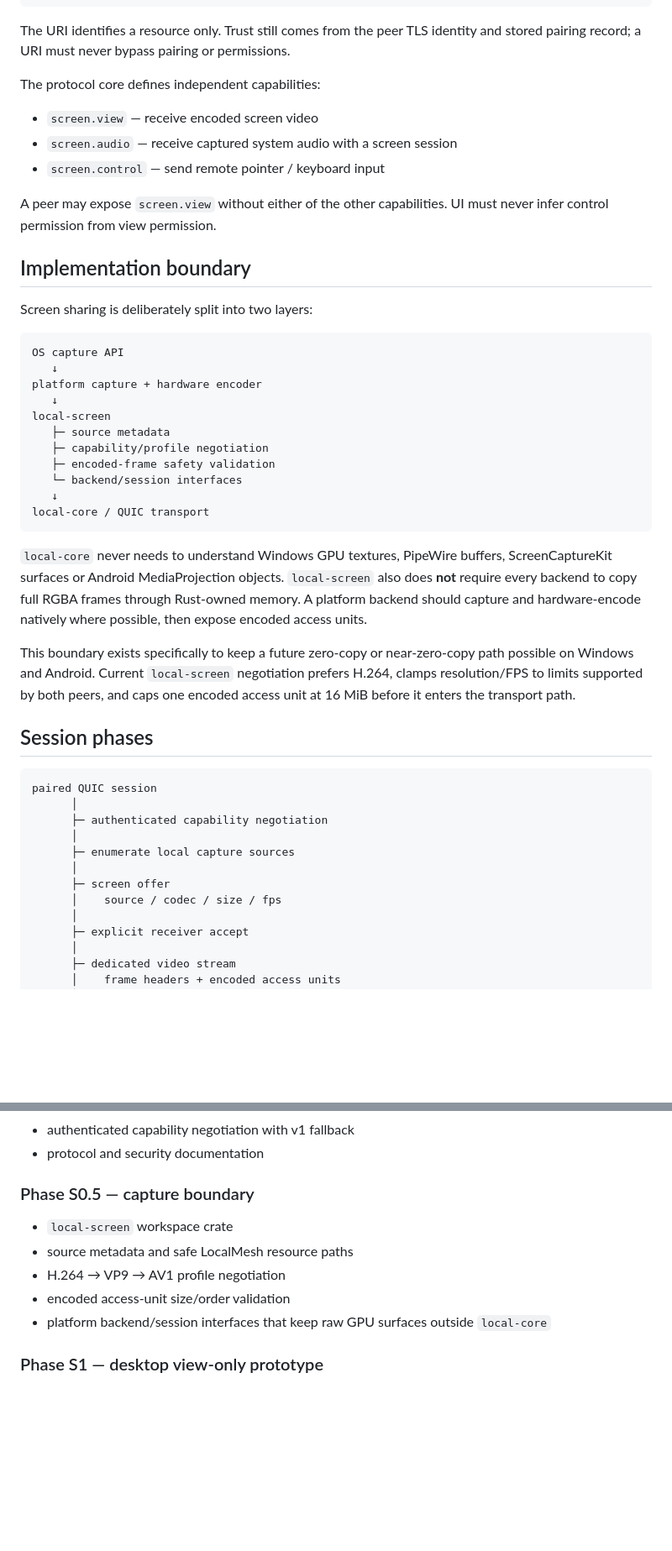
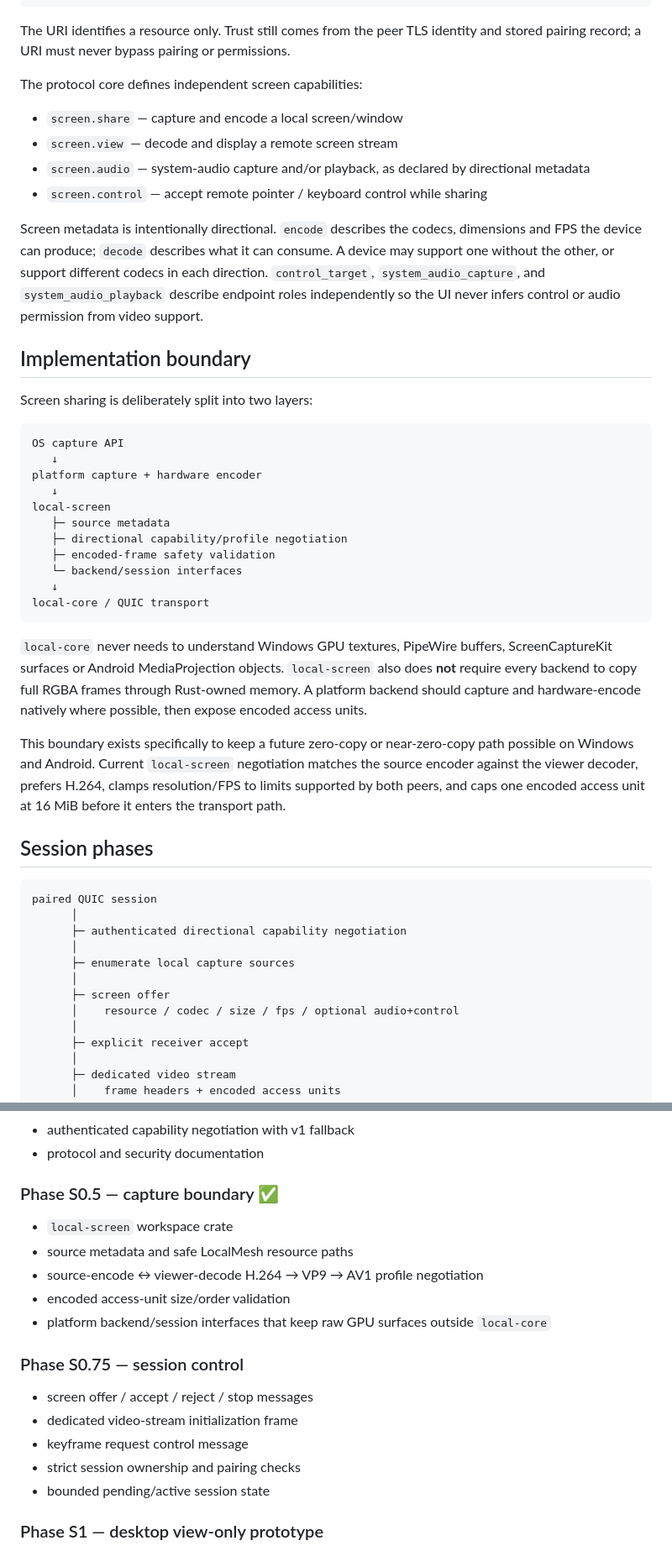
Before and after one commit to sakusdev/LoCAL, a Markdown page: docs/SCREEN_SHARING.md, 2 parts joined by grey strips. Shown at 84% size. GitHub-like rendering; blank space fills up the shorter version.

Commit message:
Document directional screen capabilities

````diff
--- a/docs/SCREEN_SHARING.md
+++ b/docs/SCREEN_SHARING.md
@@ -16,13 +16,14 @@ lm://<64-hex-device-id>/sensors/gyro
 
 The URI identifies a resource only. Trust still comes from the peer TLS identity and stored pairing record; a URI must never bypass pairing or permissions.
 
-The protocol core defines independent capabilities:
+The protocol core defines independent screen capabilities:
 
-- `screen.view` — receive encoded screen video
-- `screen.audio` — receive captured system audio with a screen session
-- `screen.control` — send remote pointer / keyboard input
+- `screen.share` — capture and encode a local screen/window
+- `screen.view` — decode and display a remote screen stream
+- `screen.audio` — system-audio capture and/or playback, as declared by directional metadata
+- `screen.control` — accept remote pointer / keyboard control while sharing
 
-A peer may expose `screen.view` without either of the other capabilities. UI must never infer control permission from view permission.
+Screen metadata is intentionally directional. `encode` describes the codecs, dimensions and FPS the device can produce; `decode` describes what it can consume. A device may support one without the other, or support different codecs in each direction. `control_target`, `system_audio_capture`, and `system_audio_playback` describe endpoint roles independently so the UI never infers control or audio permission from video support.
 
 ## Implementation boundary
 
@@ -35,7 +36,7 @@ platform capture + hardware encoder
    ↓
 local-screen
    ├─ source metadata
-   ├─ capability/profile negotiation
+   ├─ directional capability/profile negotiation
    ├─ encoded-frame safety validation
    └─ backend/session interfaces
    ↓
@@ -44,19 +45,19 @@ local-core / QUIC transport
 
 `local-core` never needs to understand Windows GPU textures, PipeWire buffers, ScreenCaptureKit surfaces or Android MediaProjection objects. `local-screen` also does **not** require every backend to copy full RGBA frames through Rust-owned memory. A platform backend should capture and hardware-encode natively where possible, then expose encoded access units.
 
-This boundary exists specifically to keep a future zero-copy or near-zero-copy path possible on Windows and Android. Current `local-screen` negotiation prefers H.264, clamps resolution/FPS to limits supported by both peers, and caps one encoded access unit at 16 MiB before it enters the transport path.
+This boundary exists specifically to keep a future zero-copy or near-zero-copy path possible on Windows and Android. Current `local-screen` negotiation matches the source encoder against the viewer decoder, prefers H.264, clamps resolution/FPS to limits supported by both peers, and caps one encoded access unit at 16 MiB before it enters the transport path.
 
 ## Session phases
 
 ```text
 paired QUIC session
       │
-      ├─ authenticated capability negotiation
+      ├─ authenticated directional capability negotiation
       │
       ├─ enumerate local capture sources
       │
       ├─ screen offer
-      │    source / codec / size / fps
+      │    resource / codec / size / fps / optional audio+control
       │
       ├─ explicit receiver accept
       │
@@ -150,13 +151,21 @@ System audio is a separate `screen.audio` capability. It should use Opus at 48 k
 - authenticated capability negotiation with v1 fallback
 - protocol and security documentation
 
-### Phase S0.5 — capture boundary
+### Phase S0.5 — capture boundary ✅
 
 - `local-screen` workspace crate
 - source metadata and safe LocalMesh resource paths
-- H.264 → VP9 → AV1 profile negotiation
+- source-encode ↔ viewer-decode H.264 → VP9 → AV1 profile negotiation
 - encoded access-unit size/order validation
 - platform backend/session interfaces that keep raw GPU surfaces outside `local-core`
+
+### Phase S0.75 — session control
+
+- screen offer / accept / reject / stop messages
+- dedicated video-stream initialization frame
+- keyframe request control message
+- strict session ownership and pairing checks
+- bounded pending/active session state
 
 ### Phase S1 — desktop view-only prototype
 
````
Also changed, not shown: other parts of docs/SCREEN_SHARING.md (+9 -9 lines).
